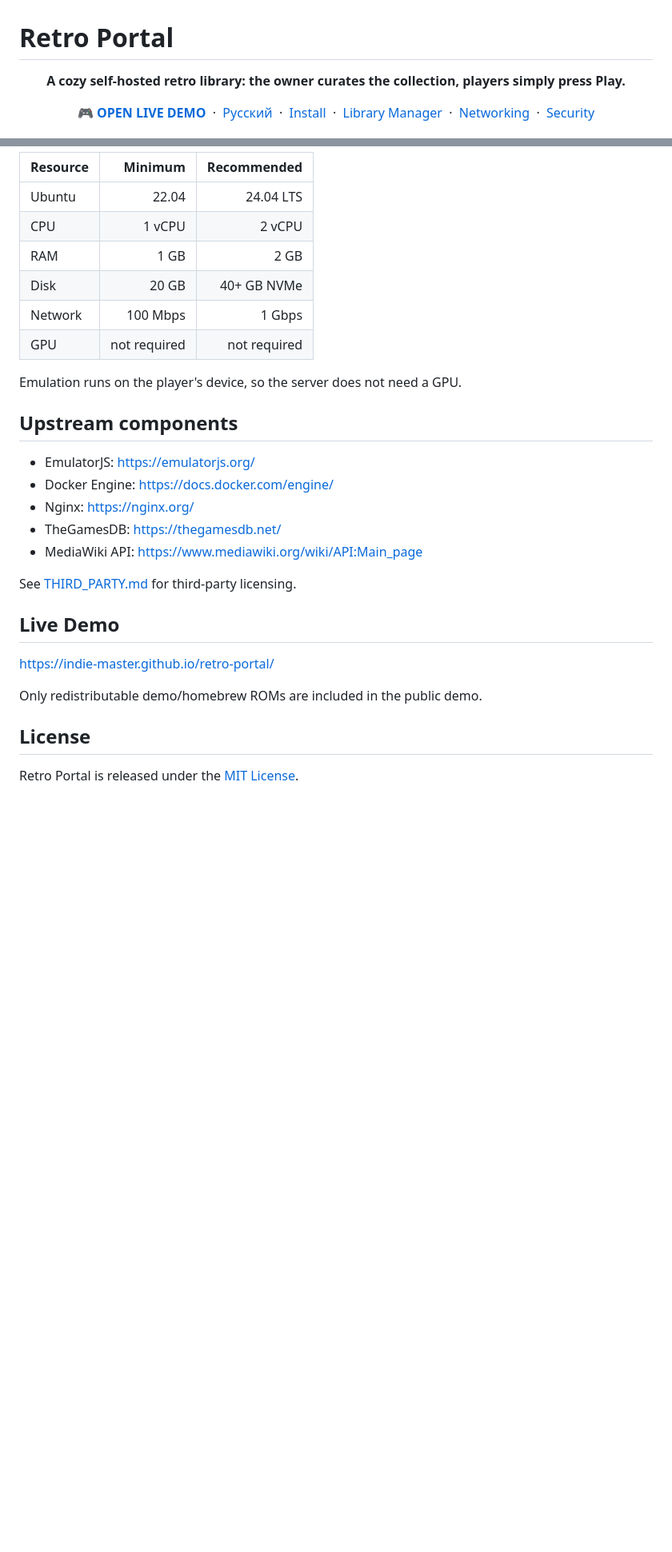
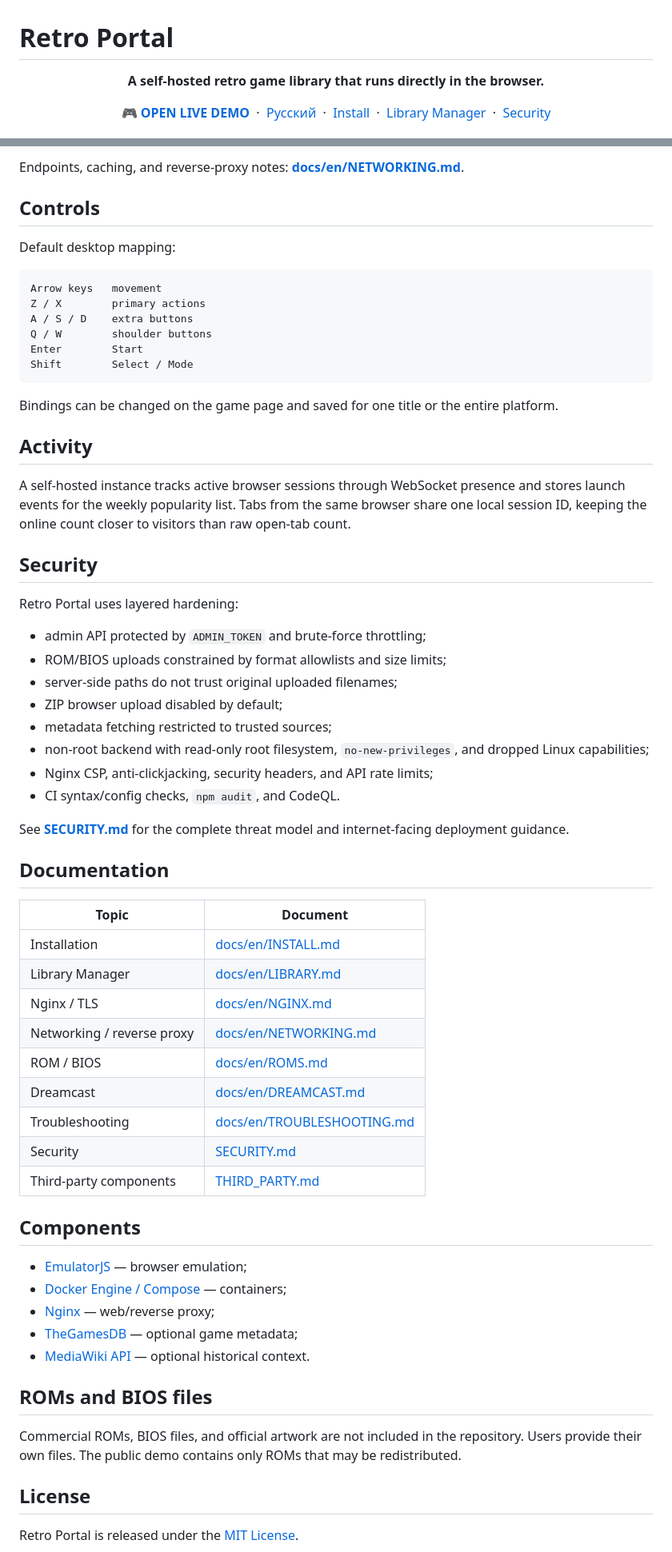
Before and after one commit to indie-master/retro-portal, a Markdown page: README_EN.md, 2 parts joined by grey strips. Shown at 80% size. Rendered like a GitHub page; blank space fills up the shorter version.

Commit message:
docs: rewrite English README as a polished project page

````diff
--- a/README_EN.md
+++ b/README_EN.md
@@ -1,13 +1,12 @@
 # Retro Portal
 
-<p align="center"><strong>A cozy self-hosted retro library: the owner curates the collection, players simply press Play.</strong></p>
+<p align="center"><strong>A self-hosted retro game library that runs directly in the browser.</strong></p>
 
 <p align="center">
   <a href="https://indie-master.github.io/retro-portal/"><strong>🎮 OPEN LIVE DEMO</strong></a>
   &nbsp;·&nbsp; <a href="README.md">Русский</a>
   &nbsp;·&nbsp; <a href="docs/en/INSTALL.md">Install</a>
   &nbsp;·&nbsp; <a href="docs/en/LIBRARY.md">Library Manager</a>
-  &nbsp;·&nbsp; <a href="docs/en/NETWORKING.md">Networking</a>
   &nbsp;·&nbsp; <a href="SECURITY.md">Security</a>
 </p>
 
@@ -138,30 +116,65 @@ The production portal uses ordinary HTTPS, JS/WASM/ROM downloads, short JSON API
 
-| Resource | Minimum | Recommended |
-|---|---:|---:|
-| Ubuntu | 22.04 | 24.04 LTS |
-| CPU | 1 vCPU | 2 vCPU |
-| RAM | 1 GB | 2 GB |
-| Disk | 20 GB | 40+ GB NVMe |
-| Network | 100 Mbps | 1 Gbps |
-| GPU | not required | not required |
+Endpoints, caching, and reverse-proxy notes: **[docs/en/NETWORKING.md](docs/en/NETWORKING.md)**.
 
-Emulation runs on the player's device, so the server does not need a GPU.
+## Controls
 
-## Upstream components
+Default desktop mapping:
 
-- EmulatorJS: https://emulatorjs.org/
-- Docker Engine: https://docs.docker.com/engine/
-- Nginx: https://nginx.org/
-- TheGamesDB: https://thegamesdb.net/
-- MediaWiki API: https://www.mediawiki.org/wiki/API:Main_page
+```text
+Arrow keys   movement
+Z / X        primary actions
+A / S / D    extra buttons
+Q / W        shoulder buttons
+Enter        Start
+Shift        Select / Mode
+```
 
-See [THIRD_PARTY.md](THIRD_PARTY.md) for third-party licensing.
+Bindings can be changed on the game page and saved for one title or the entire platform.
 
-## Live Demo
+## Activity
 
-https://indie-master.github.io/retro-portal/
+A self-hosted instance tracks active browser sessions through WebSocket presence and stores launch events for the weekly popularity list. Tabs from the same browser share one local session ID, keeping the online count closer to visitors than raw open-tab count.
 
-Only redistributable demo/homebrew ROMs are included in the public demo.
+## Security
+
+Retro Portal uses layered hardening:
+
+- admin API protected by `ADMIN_TOKEN` and brute-force throttling;
+- ROM/BIOS uploads constrained by format allowlists and size limits;
+- server-side paths do not trust original uploaded filenames;
+- ZIP browser upload disabled by default;
+- metadata fetching restricted to trusted sources;
+- non-root backend with read-only root filesystem, `no-new-privileges`, and dropped Linux capabilities;
+- Nginx CSP, anti-clickjacking, security headers, and API rate limits;
+- CI syntax/config checks, `npm audit`, and CodeQL.
+
+See **[SECURITY.md](SECURITY.md)** for the complete threat model and internet-facing deployment guidance.
+
+## Documentation
+
+| Topic | Document |
+|---|---|
+| Installation | [docs/en/INSTALL.md](docs/en/INSTALL.md) |
+| Library Manager | [docs/en/LIBRARY.md](docs/en/LIBRARY.md) |
+| Nginx / TLS | [docs/en/NGINX.md](docs/en/NGINX.md) |
+| Networking / reverse proxy | [docs/en/NETWORKING.md](docs/en/NETWORKING.md) |
+| ROM / BIOS | [docs/en/ROMS.md](docs/en/ROMS.md) |
+| Dreamcast | [docs/en/DREAMCAST.md](docs/en/DREAMCAST.md) |
+| Troubleshooting | [docs/en/TROUBLESHOOTING.md](docs/en/TROUBLESHOOTING.md) |
+| Security | [SECURITY.md](SECURITY.md) |
+| Third-party components | [THIRD_PARTY.md](THIRD_PARTY.md) |
+
+## Components
+
+- [EmulatorJS](https://emulatorjs.org/) — browser emulation;
+- [Docker Engine / Compose](https://docs.docker.com/engine/) — containers;
+- [Nginx](https://nginx.org/) — web/reverse proxy;
+- [TheGamesDB](https://thegamesdb.net/) — optional game metadata;
+- [MediaWiki API](https://www.mediawiki.org/wiki/API:Main_page) — optional historical context.
+
+## ROMs and BIOS files
+
+Commercial ROMs, BIOS files, and official artwork are not included in the repository. Users provide their own files. The public demo contains only ROMs that may be redistributed.
 
 ## License
 
````
Also changed, not shown: other parts of README_EN.md (+57 -78 lines).
